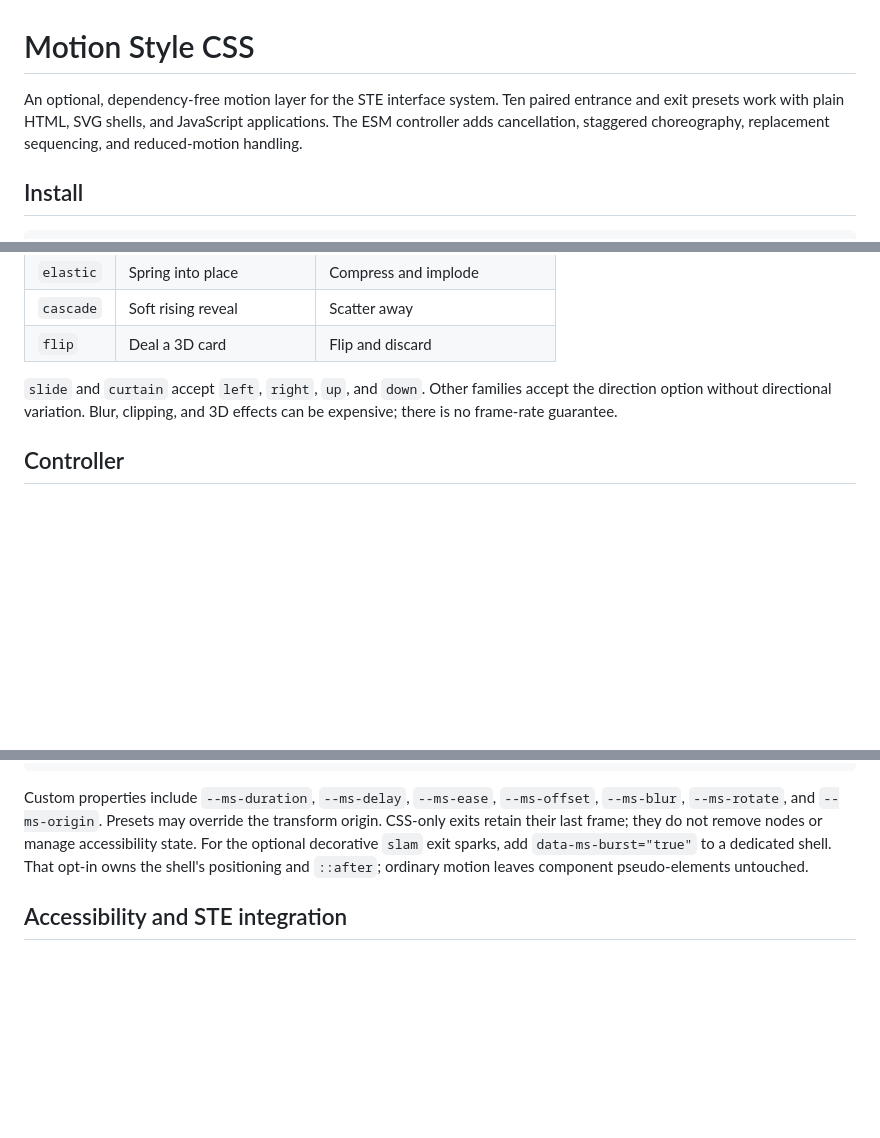
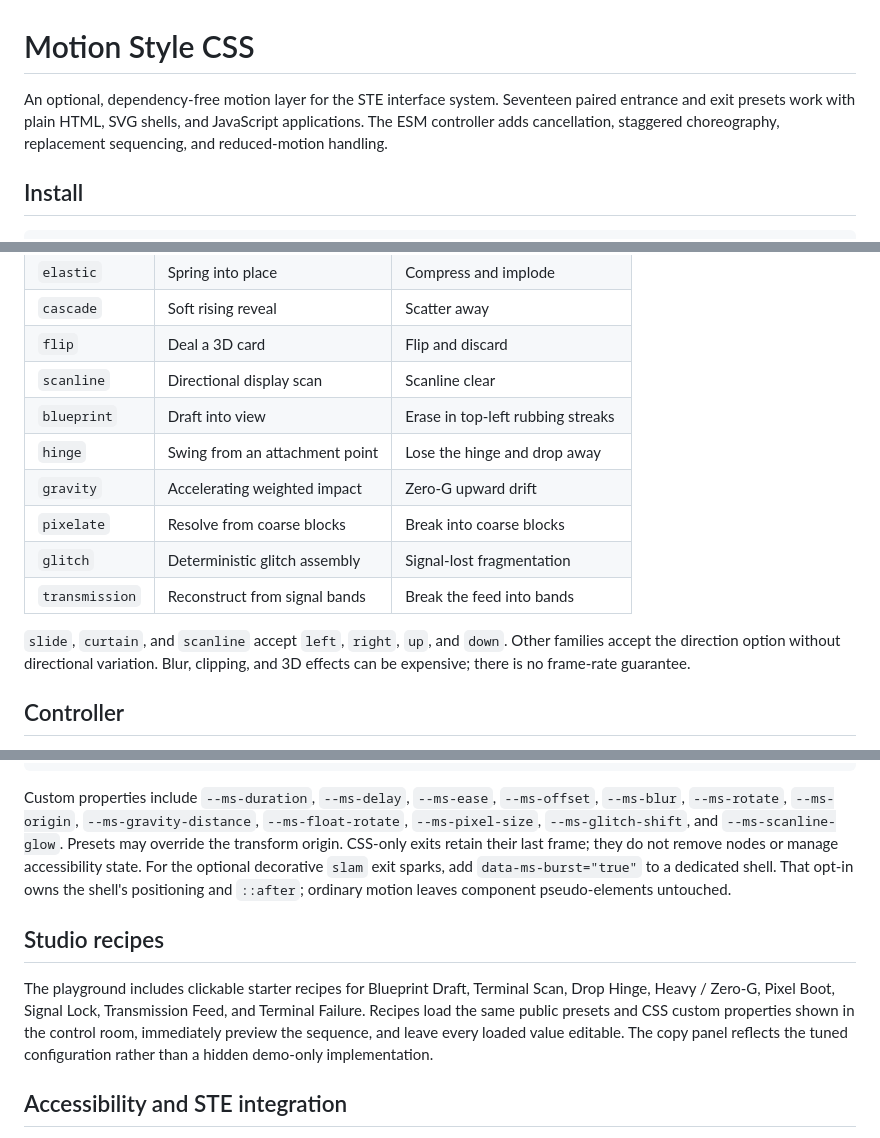
Before and after one commit to Sanderson-Technology-Enterprises/motion-style-css, a Markdown page: README.md, 3 parts joined by grey strips. Drawn GitHub-style; blank space fills up the shorter version.

Commit message:
docs: document expanded preset and recipe catalog

````diff
--- a/README.md
+++ b/README.md
@@ -1,6 +1,6 @@
 # Motion Style CSS
 
-An optional, dependency-free motion layer for the STE interface system. Ten paired entrance and exit presets work with plain HTML, SVG shells, and JavaScript applications. The ESM controller adds cancellation, staggered choreography, replacement sequencing, and reduced-motion handling.
+An optional, dependency-free motion layer for the STE interface system. Seventeen paired entrance and exit presets work with plain HTML, SVG shells, and JavaScript applications. The ESM controller adds cancellation, staggered choreography, replacement sequencing, and reduced-motion handling.
 
 ## Install
 
@@ -36,8 +36,15 @@ Import the stylesheet once at the application boundary. Browser consumers need n
 | `elastic` | Spring into place           | Compress and implode             |
 | `cascade` | Soft rising reveal          | Scatter away                     |
 | `flip`    | Deal a 3D card              | Flip and discard                 |
+| `scanline` | Directional display scan    | Scanline clear                   |
+| `blueprint` | Draft into view            | Erase in top-left rubbing streaks |
+| `hinge` | Swing from an attachment point | Lose the hinge and drop away |
+| `gravity` | Accelerating weighted impact | Zero-G upward drift |
+| `pixelate` | Resolve from coarse blocks | Break into coarse blocks |
+| `glitch` | Deterministic glitch assembly | Signal-lost fragmentation |
+| `transmission` | Reconstruct from signal bands | Break the feed into bands |
 
-`slide` and `curtain` accept `left`, `right`, `up`, and `down`. Other families accept the direction option without directional variation. Blur, clipping, and 3D effects can be expensive; there is no frame-rate guarantee.
+`slide`, `curtain`, and `scanline` accept `left`, `right`, `up`, and `down`. Other families accept the direction option without directional variation. Blur, clipping, and 3D effects can be expensive; there is no frame-rate guarantee.
 
 ## Controller
 
@@ -94,7 +101,11 @@ Load the package stylesheet, then add a class and state attributes:
 </article>
 ```
 
-Custom properties include `--ms-duration`, `--ms-delay`, `--ms-ease`, `--ms-offset`, `--ms-blur`, `--ms-rotate`, and `--ms-origin`. Presets may override the transform origin. CSS-only exits retain their last frame; they do not remove nodes or manage accessibility state. For the optional decorative `slam` exit sparks, add `data-ms-burst="true"` to a dedicated shell. That opt-in owns the shell's positioning and `::after`; ordinary motion leaves component pseudo-elements untouched.
+Custom properties include `--ms-duration`, `--ms-delay`, `--ms-ease`, `--ms-offset`, `--ms-blur`, `--ms-rotate`, `--ms-origin`, `--ms-gravity-distance`, `--ms-float-rotate`, `--ms-pixel-size`, `--ms-glitch-shift`, and `--ms-scanline-glow`. Presets may override the transform origin. CSS-only exits retain their last frame; they do not remove nodes or manage accessibility state. For the optional decorative `slam` exit sparks, add `data-ms-burst="true"` to a dedicated shell. That opt-in owns the shell's positioning and `::after`; ordinary motion leaves component pseudo-elements untouched.
+
+## Studio recipes
+
+The playground includes clickable starter recipes for Blueprint Draft, Terminal Scan, Drop Hinge, Heavy / Zero-G, Pixel Boot, Signal Lock, Transmission Feed, and Terminal Failure. Recipes load the same public presets and CSS custom properties shown in the control room, immediately preview the sequence, and leave every loaded value editable. The copy panel reflects the tuned configuration rather than a hidden demo-only implementation.
 
 ## Accessibility and STE integration
 
````
